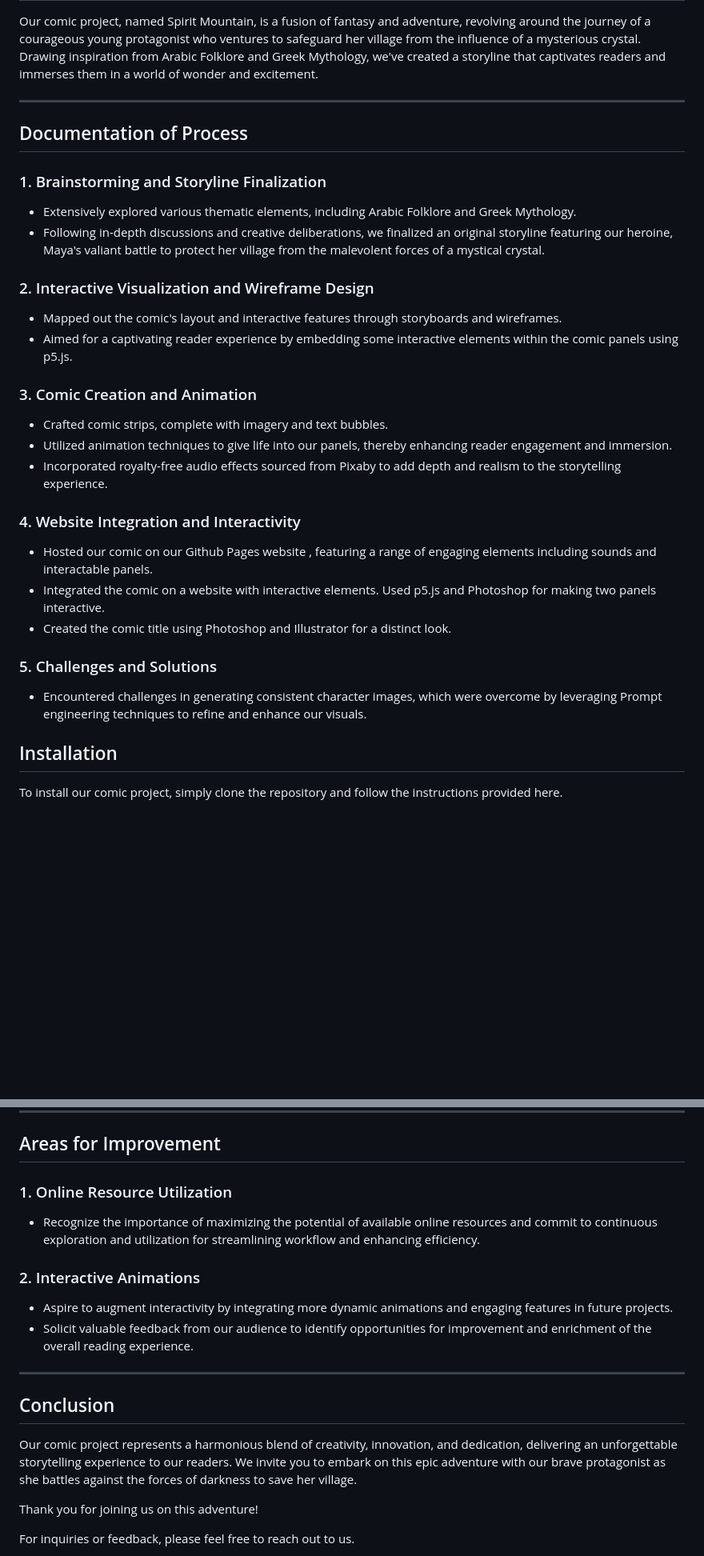
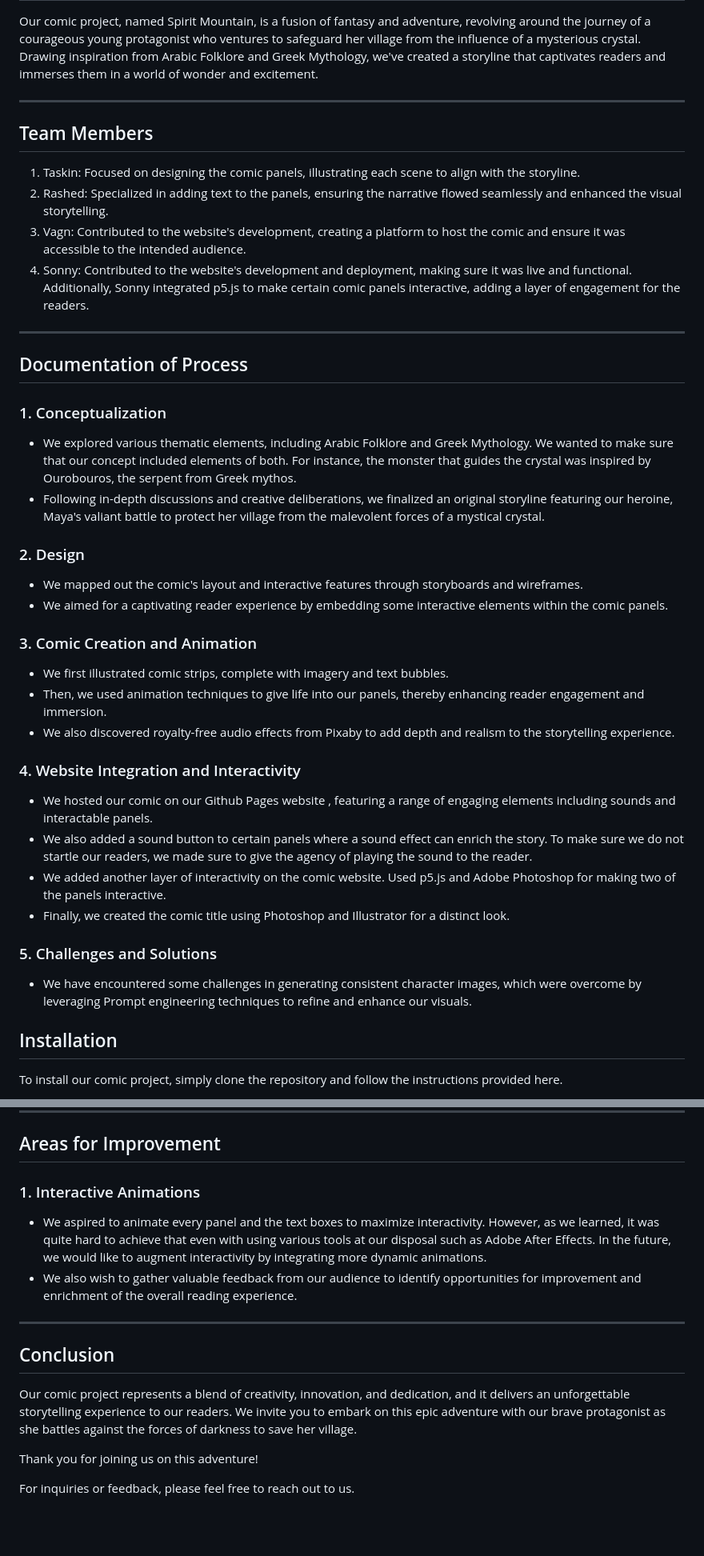
Before and after one commit to leregdos/leregdos.github.io, a Markdown page: interactive-webcomic/README.md, 2 parts joined by grey strips. Shown: that part at 80% size. Rendered like a GitHub page; blank space fills up the shorter version.

Commit message:
Finalize README

```diff
--- a/interactive-webcomic/README.md
+++ b/interactive-webcomic/README.md
@@ -10,33 +10,43 @@ Our comic project, named Spirit Mountain, is a fusion of fantasy and adventure,
 
 ---
 
+## Team Members
+
+1. Taskin: Focused on designing the comic panels, illustrating each scene to align with the storyline.
+2. Rashed: Specialized in adding text to the panels, ensuring the narrative flowed seamlessly and enhanced the visual storytelling.
+3. Vagn: Contributed to the website's development, creating a platform to host the comic and ensure it was accessible to the intended audience.
+4. Sonny: Contributed to the website's development and deployment, making sure it was live and functional. Additionally, Sonny integrated p5.js to make certain comic panels interactive, adding a layer of engagement for the readers.
+
+---
+
 ## Documentation of Process
 
-### 1. Brainstorming and Storyline Finalization
+### 1. Conceptualization
 
-- Extensively explored various thematic elements, including Arabic Folklore and Greek Mythology.
+- We explored various thematic elements, including Arabic Folklore and Greek Mythology. We wanted to make sure that our concept included elements of both. For instance, the monster that guides the crystal was inspired by Ourobouros, the serpent from Greek mythos.
 - Following in-depth discussions and creative deliberations, we finalized an original storyline featuring our heroine, Maya's valiant battle to protect her village from the malevolent forces of a mystical crystal.
 
-### 2. Interactive Visualization and Wireframe Design
+### 2. Design
 
-- Mapped out the comic's layout and interactive features through storyboards and wireframes.
-- Aimed for a captivating reader experience by embedding some interactive elements within the comic panels using p5.js.
+- We mapped out the comic's layout and interactive features through storyboards and wireframes.
+- We aimed for a captivating reader experience by embedding some interactive elements within the comic panels.
 
 ### 3. Comic Creation and Animation
 
-- Crafted comic strips, complete with imagery and text bubbles.
-- Utilized animation techniques to give life into our panels, thereby enhancing reader engagement and immersion.
-- Incorporated royalty-free audio effects sourced from Pixaby to add depth and realism to the storytelling experience.
+- We first illustrated comic strips, complete with imagery and text bubbles.
+- Then, we used animation techniques to give life into our panels, thereby enhancing reader engagement and immersion.
+- We also discovered royalty-free audio effects from Pixaby to add depth and realism to the storytelling experience.
 
 ### 4. Website Integration and Interactivity
 
-- Hosted our comic on our Github Pages website [](https://leregdos.github.io/interactive-webcomic/), featuring a range of engaging elements including sounds and interactable panels.
-- Integrated the comic on a website with interactive elements. Used p5.js and Photoshop for making two panels interactive.
-- Created the comic title using Photoshop and Illustrator for a distinct look.
+- We hosted our comic on our Github Pages website [](https://leregdos.github.io/interactive-webcomic/), featuring a range of engaging elements including sounds and interactable panels.
+- We also added a sound button to certain panels where a sound effect can enrich the story. To make sure we do not startle our readers, we made sure to give the agency of playing the sound to the reader.
+- We added another layer of interactivity on the comic website. Used p5.js and Adobe Photoshop for making two of the panels interactive.
+- Finally, we created the comic title using Photoshop and Illustrator for a distinct look.
 
 ### 5. Challenges and Solutions
 
-- Encountered challenges in generating consistent character images, which were overcome by leveraging Prompt engineering techniques to refine and enhance our visuals.
+- We have encountered some challenges in generating consistent character images, which were overcome by leveraging Prompt engineering techniques to refine and enhance our visuals.
 
 ## Installation
 
@@ -58,20 +68,16 @@ Once installed, you can access our comic project by opening the index.html file
 
 ## Areas for Improvement
 
-### 1. Online Resource Utilization
+### 1. Interactive Animations
 
-- Recognize the importance of maximizing the potential of available online resources and commit to continuous exploration and utilization for streamlining workflow and enhancing efficiency.
-
-### 2. Interactive Animations
-
-- Aspire to augment interactivity by integrating more dynamic animations and engaging features in future projects.
-- Solicit valuable feedback from our audience to identify opportunities for improvement and enrichment of the overall reading experience.
+- We aspired to animate every panel and the text boxes to maximize interactivity. However, as we learned, it was quite hard to achieve that even with using various tools at our disposal such as Adobe After Effects. In the future, we would like to augment interactivity by integrating more dynamic animations.
+- We also wish to gather valuable feedback from our audience to identify opportunities for improvement and enrichment of the overall reading experience.
 
 ---
 
 ## Conclusion
 
-Our comic project represents a harmonious blend of creativity, innovation, and dedication, delivering an unforgettable storytelling experience to our readers. We invite you to embark on this epic adventure with our brave protagonist as she battles against the forces of darkness to save her village.
+Our comic project represents a blend of creativity, innovation, and dedication, and it delivers an unforgettable storytelling experience to our readers. We invite you to embark on this epic adventure with our brave protagonist as she battles against the forces of darkness to save her village.
 
 Thank you for joining us on this adventure!
 
```
